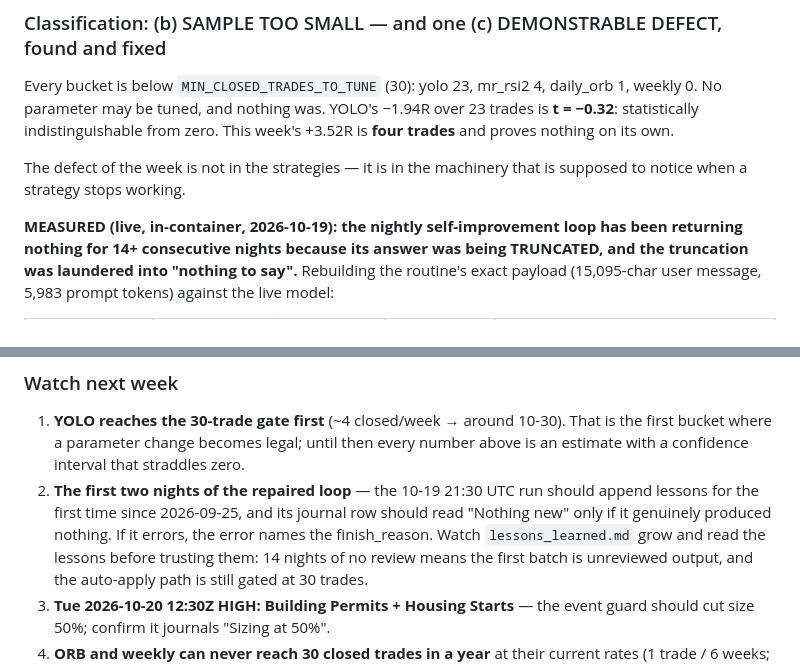
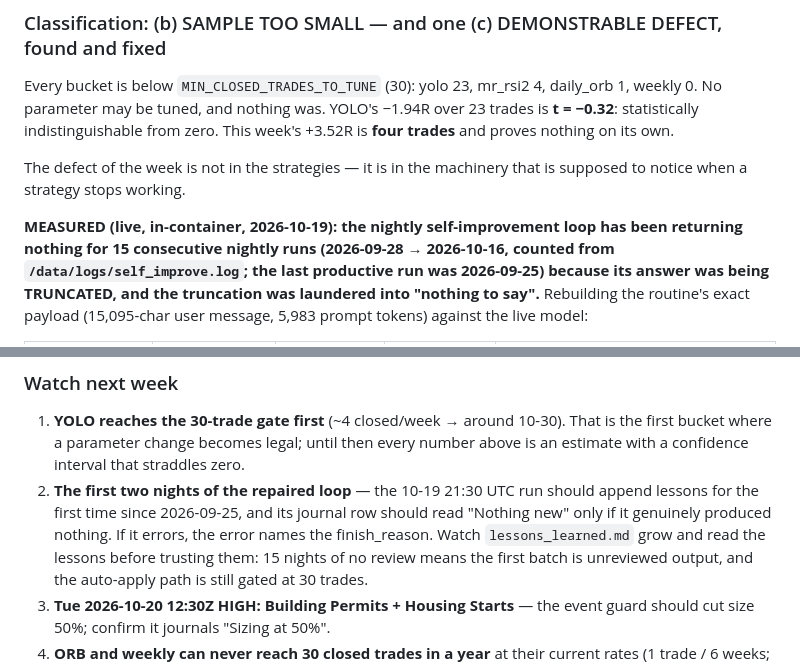
Before and after one commit to RuneStone0/hermes-trader, a Markdown page: strategy_proposals.md, 2 parts joined by grey strips. GitHub-like rendering.

Commit message:
review: count the empty streak exactly (15 runs, 2026-09-28 -> 2026-10-16)
The figure came from the routine's own log, not from an estimate: 32 logged runs,
15 consecutive 'appended 0 lessons; 0 structural proposal(s)' between 2026-09-28
and 2026-10-16, last productive run 2026-09-25.

```diff
--- a/strategy_proposals.md
+++ b/strategy_proposals.md
@@ -366,7 +366,9 @@ The defect of the week is not in the strategies — it is in the machinery that
 supposed to notice when a strategy stops working.
 
 **MEASURED (live, in-container, 2026-10-19): the nightly self-improvement loop has
-been returning nothing for 14+ consecutive nights because its answer was being
+been returning nothing for 15 consecutive nightly runs (2026-09-28 → 2026-10-16,
+counted from `/data/logs/self_improve.log`; the last productive run was
+2026-09-25) because its answer was being
 TRUNCATED, and the truncation was laundered into "nothing to say".**
 Rebuilding the routine's exact payload (15,095-char user message, 5,983 prompt
 tokens) against the live model:
@@ -475,7 +477,7 @@ regresses toward the backtest's.
    append lessons for the first time since 2026-09-25, and its journal row should
    read "Nothing new" only if it genuinely produced nothing. If it errors, the
    error names the finish_reason. Watch `lessons_learned.md` grow and read the
-   lessons before trusting them: 14 nights of no review means the first batch is
+   lessons before trusting them: 15 nights of no review means the first batch is
    unreviewed output, and the auto-apply path is still gated at 30 trades.
 3. **Tue 2026-10-20 12:30Z HIGH: Building Permits + Housing Starts** — the event
    guard should cut size 50%; confirm it journals "Sizing at 50%".
```
Also changed, not shown: strategy_proposals_closed.md (+1 -1 lines).
